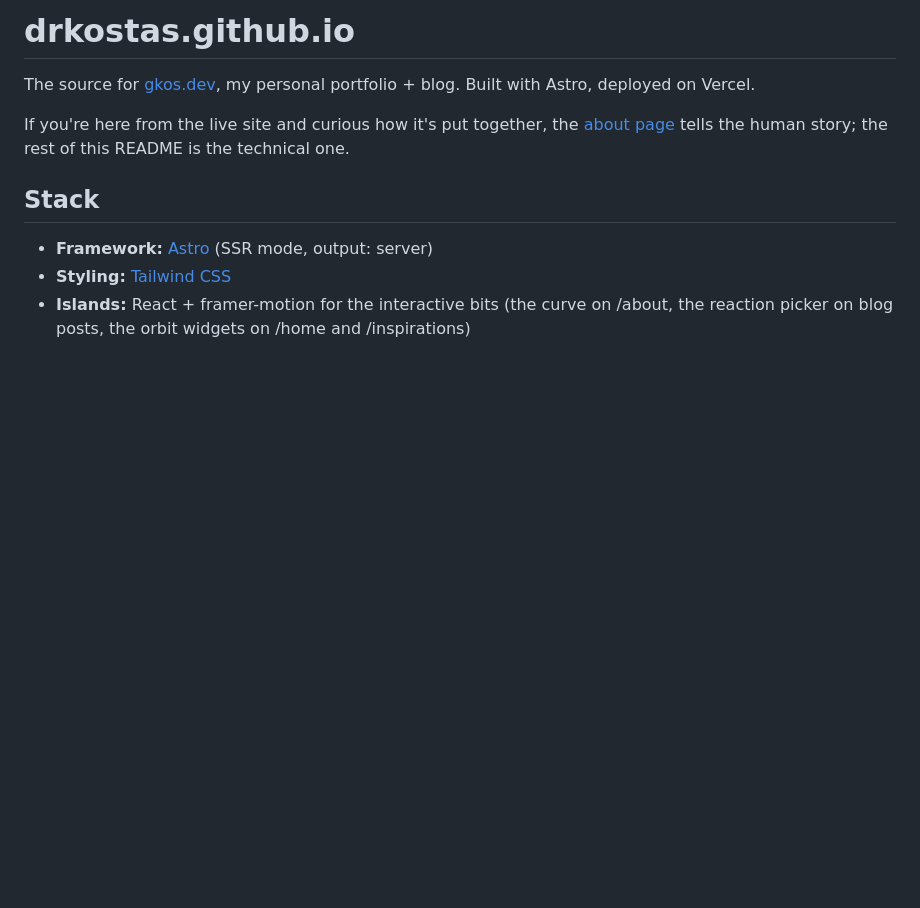
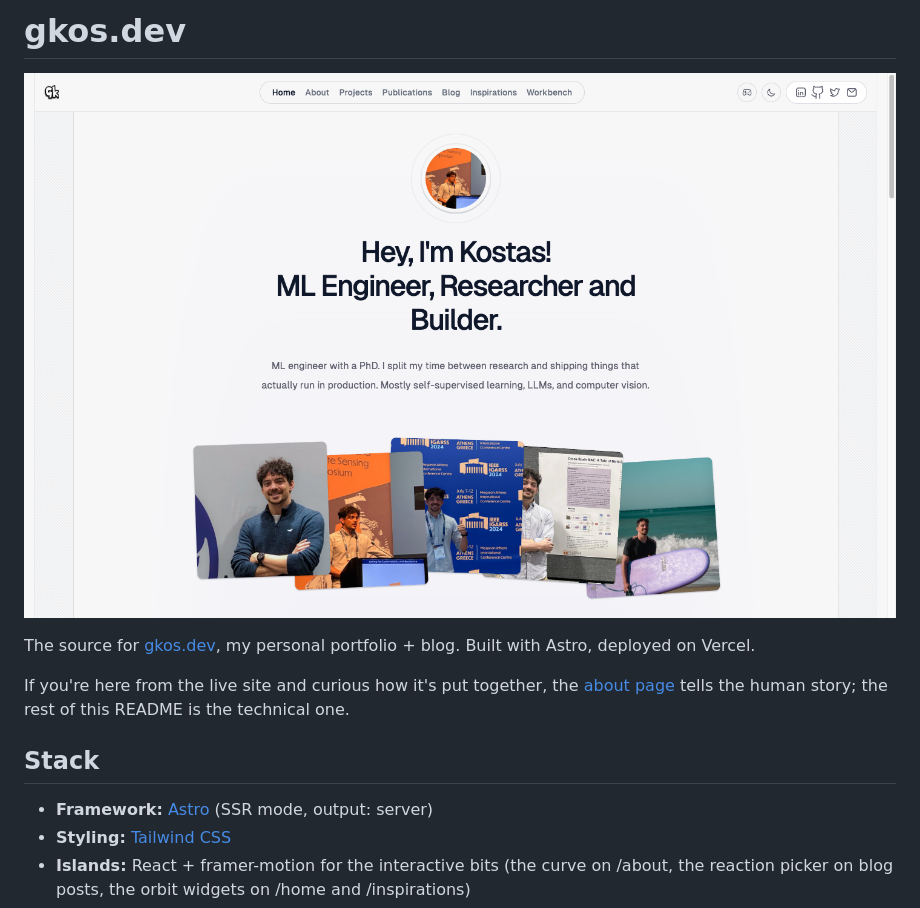
Before and after one commit to drkostas/gkos.dev, a Markdown page: README.md, the part around the change. Rendered like a GitHub page; pictures changed too: public/readme-hero.png (added); blank space fills up the shorter version.

```diff
--- a/README.md
+++ b/README.md
@@ -1,4 +1,6 @@
-# drkostas.github.io
+# gkos.dev
+
+![Home page of gkos.dev](./public/readme-hero.png)
 
 The source for [gkos.dev](https://gkos.dev), my personal portfolio + blog. Built with Astro, deployed on Vercel.
 
```
Also changed, not shown: CLAUDE.md (+1 -1 lines), 4 other files.
